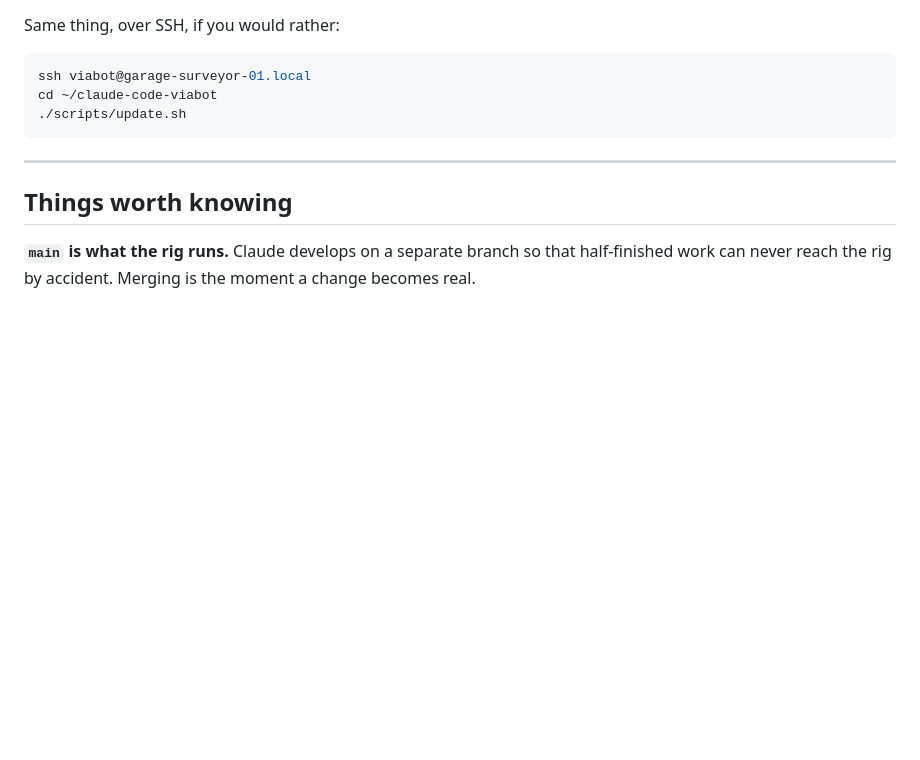
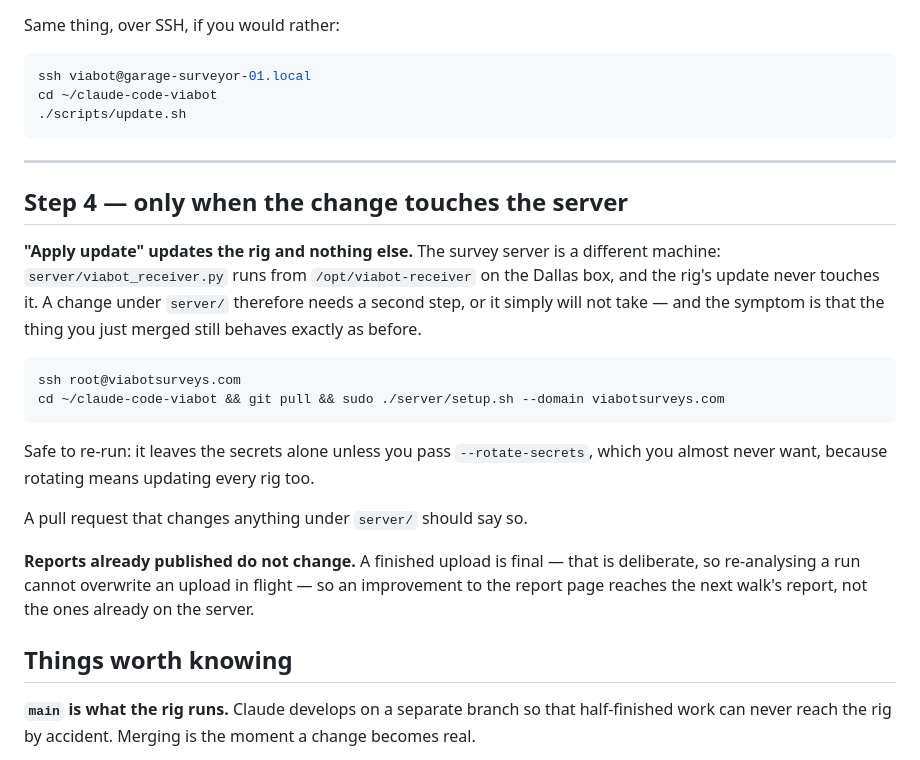
Before and after one commit to erikbahl-afk/claude-code-viabot, a Markdown page: docs/WORKFLOW.md, the part around the change. Rendered like a GitHub page; blank space fills up the shorter version.

Commit message:
Write down that the server is a second machine
A change to server/viabot_receiver.py was merged, "Apply update" was
pressed, and nothing changed — because the receiver runs from
/opt/viabot-receiver on the Dallas box and the rig's update never
touches it. Nothing in the workflow said so, and the failure is silent:
the merged change simply behaves as though it were never made.

WORKFLOW.md now has a fourth step for changes under server/, and asks
that a pull request touching server/ say so.

Also records the other half of the same surprise: a published report
cannot be changed. A complete file is final on the receiver, and a done
row stays done in the queue — both deliberate, so a re-analysis cannot
overwrite an upload in flight. The consequence is that an improvement to
the report page reaches the next walk's report and never the ones
already on the server.

Co-Authored-By: Claude Opus 5 <noreply@anthropic.com>
Claude-Session: https://claude.ai/code/session_015mMbLw6yrk3yXedsxCnBX6

````diff
--- a/docs/WORKFLOW.md
+++ b/docs/WORKFLOW.md
@@ -104,6 +104,29 @@ cd ~/claude-code-viabot
 
 ---
 
+## Step 4 — only when the change touches the server
+
+**"Apply update" updates the rig and nothing else.** The survey server is a
+different machine: `server/viabot_receiver.py` runs from `/opt/viabot-receiver`
+on the Dallas box, and the rig's update never touches it. A change under
+`server/` therefore needs a second step, or it simply will not take — and the
+symptom is that the thing you just merged still behaves exactly as before.
+
+```bash
+ssh root@viabotsurveys.com
+cd ~/claude-code-viabot && git pull && sudo ./server/setup.sh --domain viabotsurveys.com
+```
+
+Safe to re-run: it leaves the secrets alone unless you pass `--rotate-secrets`,
+which you almost never want, because rotating means updating every rig too.
+
+A pull request that changes anything under `server/` should say so.
+
+**Reports already published do not change.** A finished upload is final — that
+is deliberate, so re-analysing a run cannot overwrite an upload in flight — so
+an improvement to the report page reaches the next walk's report, not the ones
+already on the server.
+
 ## Things worth knowing
 
 **`main` is what the rig runs.** Claude develops on a separate branch so that
````
Also changed, not shown: CLAUDE.md (+12 -0 lines).
